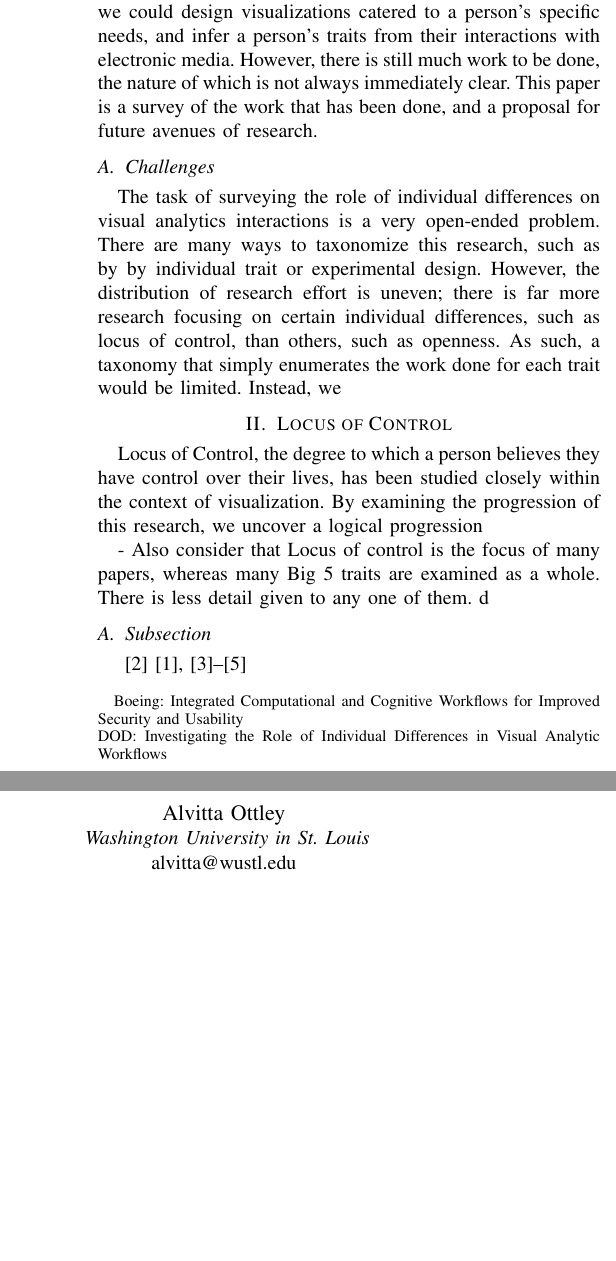
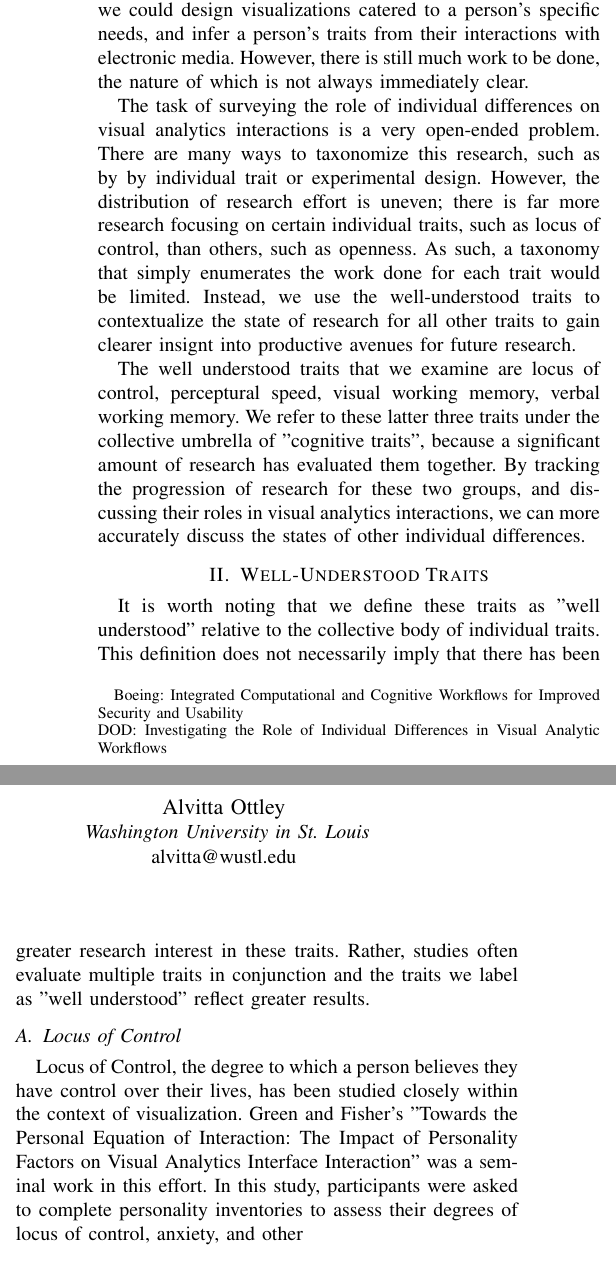
Before and after one commit to jessejhuang/diff_survey, a LaTeX paper (diff_survey.tex): two parts of the columns of the page, joined at a grey line, cut so that both start at the same text, the shorter picture padded with empty space. Compiled offline with pdfLaTeX; a missing font is replaced by an installed copy or a similar font; a LaTeX package or settings file that is missing is left out.

Commit message:
start LOC

```diff
--- a/diff_survey.tex
+++ b/diff_survey.tex
@@ -54,31 +54,57 @@ relationship, we could design visualizations catered to a
 person’s specific needs, and infer a person’s traits from
 their interactions with electronic media.  However, there is
 still much work to be done, the nature of which is not always
-immediately clear. This paper is a survey of the work that has
-been done, and a proposal for future avenues of research.
+immediately clear.
 
-\subsection{Challenges}\label{IntroChallenges}
 The task of surveying the role of individual differences on
 visual analytics interactions is a very open-ended problem.
 There are many ways to taxonomize this research, such as by
 by individual trait or experimental design. However, the
 distribution of research effort is uneven; there is
-far more research focusing on certain individual differences,
+far more research focusing on certain individual traits,
 such as locus of control, than others, such as openness.
 As such, a taxonomy that simply enumerates the work done
-for each trait would be limited. Instead, we
+for each trait would be limited. Instead, we use the
+well-understood traits to contextualize the
+state of research for all other traits
+to gain clearer insignt into productive avenues for future
+research.
+
+The well understood traits that we examine are locus of control,
+perceptural speed, visual working memory, verbal working
+memory. We refer to these latter three traits under the
+collective umbrella of "cognitive traits", because a significant
+amount of research has evaluated them together. By tracking
+the progression of research for these two groups, and discussing
+their roles in visual analytics interactions, we can more
+accurately discuss the states of other individual differences.
+% In turn- % talk about less studied traits?
+
+\section{Well-Understood Traits}\label{WellStudied}
+It is worth noting that we define these traits as "well understood"
+relative to the collective body of individual traits. This
+definition does not necessarily imply that there has been greater
+research interest in these traits. Rather, studies often evaluate
+multiple traits in conjunction and the traits we label as
+"well understood" reflect greater results.
+\subsection{Locus of Control}\label{LocusOfControl}
+Locus of Control, the degree to which a person believes they
+have control over their lives, has been studied closely
+within the context of visualization. Green and Fisher's
+"Towards the Personal Equation of Interaction:
+The Impact of Personality Factors on Visual Analytics Interface
+Interaction" was a seminal work in this effort. In this study,
+participants were asked to complete personality inventories
+to assess their degrees of locus of control, anxiety, and other
 
 
-\section{Locus of Control}\label{LocusOfControl}
-Locus of Control, the degree to which a person believes they
-have control over their lives, has been studied closely
-within the context of visualization. By examining
-the progression of this research, we uncover a logical
-progression
 
-- Also consider that Locus of control is the focus of many
-papers, whereas many Big 5 traits are examined as a whole.
-There is less detail given to any one of them. d
+% - Also consider that Locus of control is the focus of many
+% papers, whereas many Big 5 traits are examined as a whole.
+% There is less detail given to any one of them. d
+% - With locus of control section, we talk about the
+% progression in terms of the different tasks that are asked
+% in each study, and how they illuminate more about LOC
 
 
 
```
